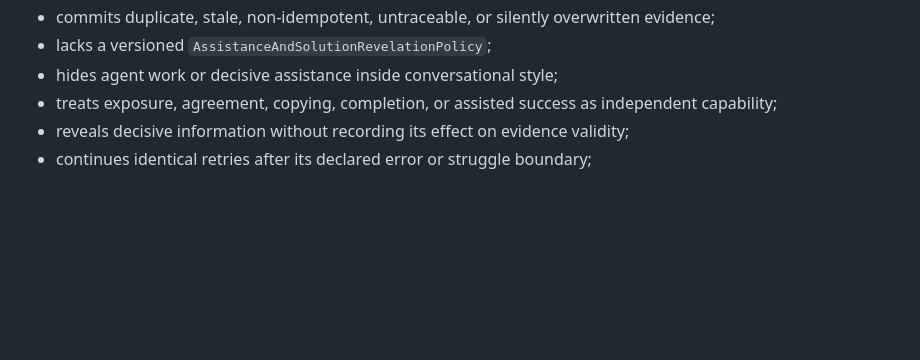
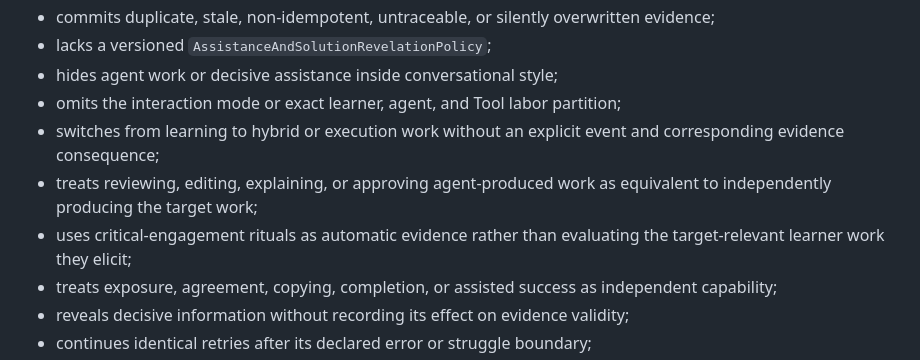
Before and after one commit to jon-devlapaz/socraTink, a Markdown page: docs/product/teaching-skill-contract.md, the part around one of its changes. GitHub-like rendering; blank space fills up the shorter version.

```diff
--- a/docs/product/teaching-skill-contract.md
+++ b/docs/product/teaching-skill-contract.md
@@ -296,6 +314,10 @@ The system must reject or surface any Teaching Skill that:
 - commits duplicate, stale, non-idempotent, untraceable, or silently overwritten evidence;
 - lacks a versioned `AssistanceAndSolutionRevelationPolicy`;
 - hides agent work or decisive assistance inside conversational style;
+- omits the interaction mode or exact learner, agent, and Tool labor partition;
+- switches from learning to hybrid or execution work without an explicit event and corresponding evidence consequence;
+- treats reviewing, editing, explaining, or approving agent-produced work as equivalent to independently producing the target work;
+- uses critical-engagement rituals as automatic evidence rather than evaluating the target-relevant learner work they elicit;
 - treats exposure, agreement, copying, completion, or assisted success as independent capability;
 - reveals decisive information without recording its effect on evidence validity;
 - continues identical retries after its declared error or struggle boundary;
```
Also changed, not shown: other parts of docs/product/teaching-skill-contract.md (+18 -0 lines), docs/product/north-star.md (+7 -1 lines).
